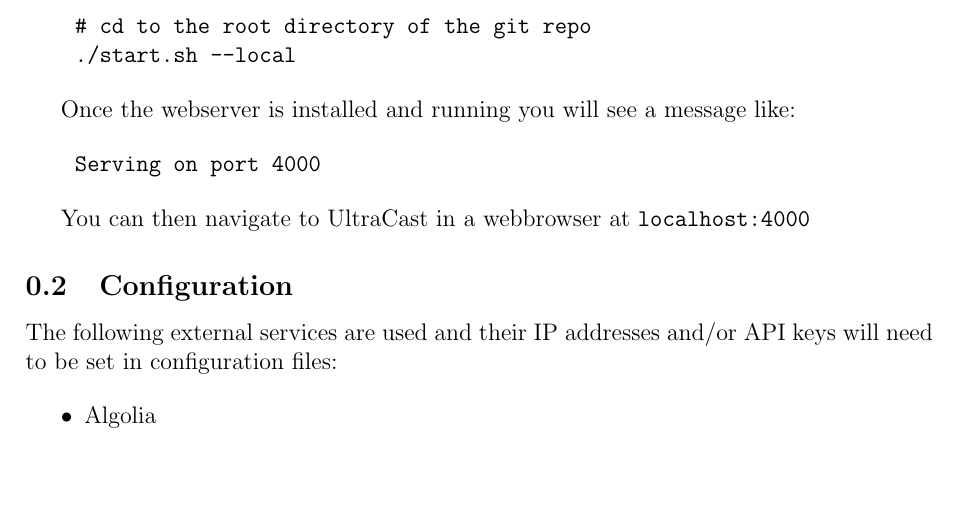
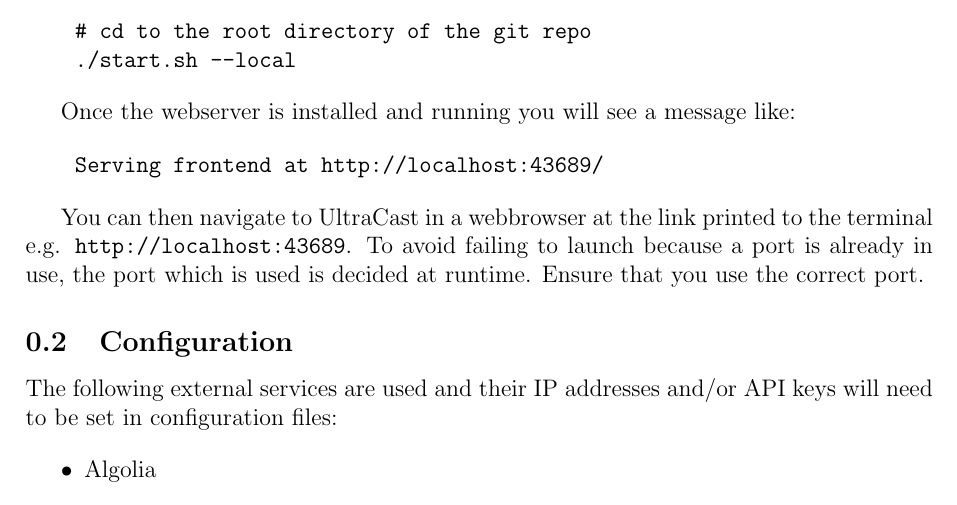
Before and after one commit to Kevinwochan/Ultracast, a LaTeX document (docs/report/sections/user_manual.tex): part of page 1 of 6, cut so that both start at the same text, the shorter picture padded with empty space. Compiled offline with pdfLaTeX.

Commit message:
Updated manual for dynamic port

```diff
--- a/docs/report/sections/user_manual.tex
+++ b/docs/report/sections/user_manual.tex
@@ -35,10 +35,11 @@
 Once the webserver is installed and running you will see a message like:
 
 \begin{verbatim}
-    Serving on port 4000
+    Serving frontend at http://localhost:43689/
 \end{verbatim}
 
-You can then navigate to UltraCast in a webbrowser at \verb|localhost:4000|
+You can then navigate to UltraCast in a webbrowser at the link printed to the terminal e.g. \verb|http://localhost:43689|.
+To avoid failing to launch because a port is already in use, the port which is used is decided at runtime. Ensure that you use the correct port.
 
 \subsection{Configuration}
 
```
